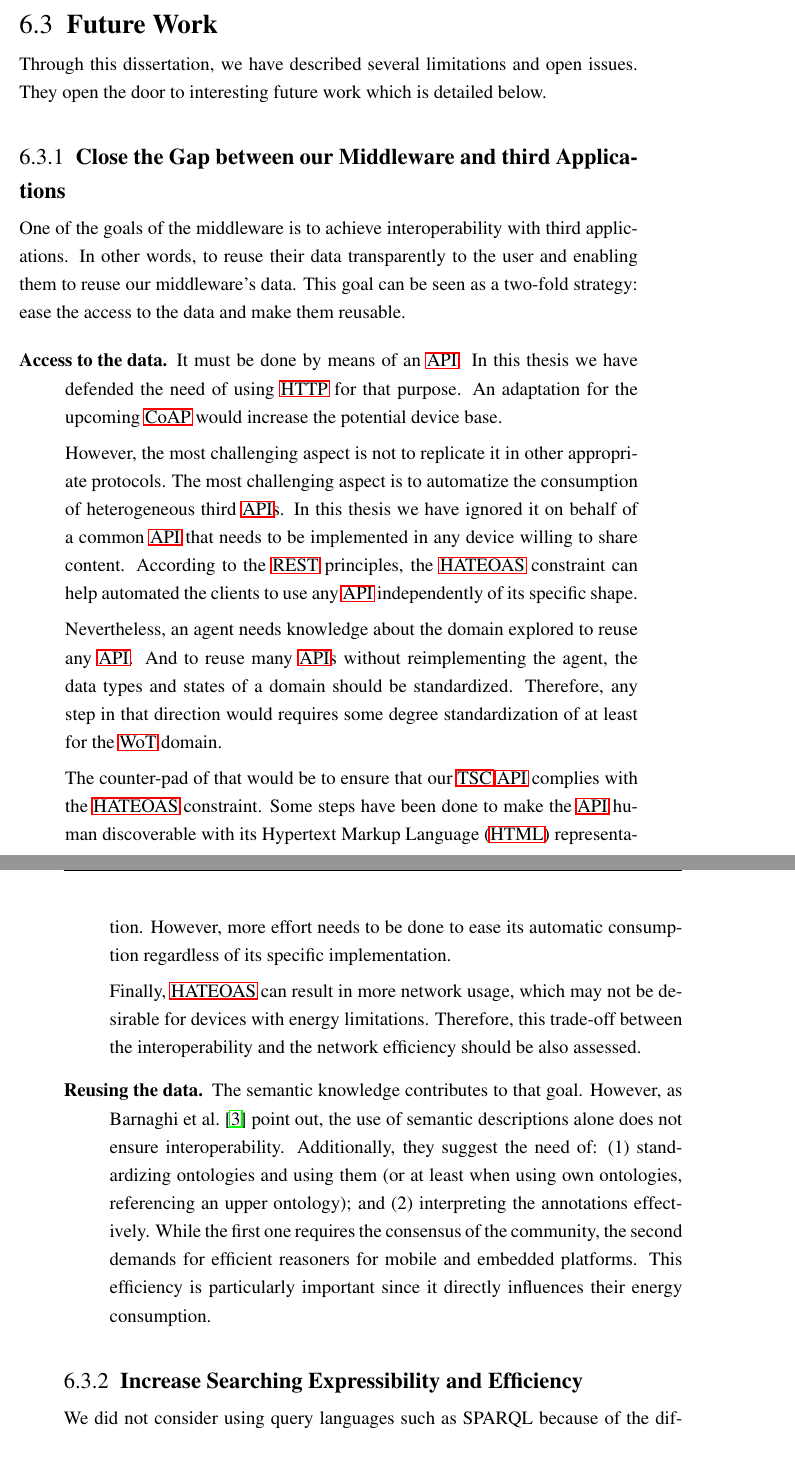
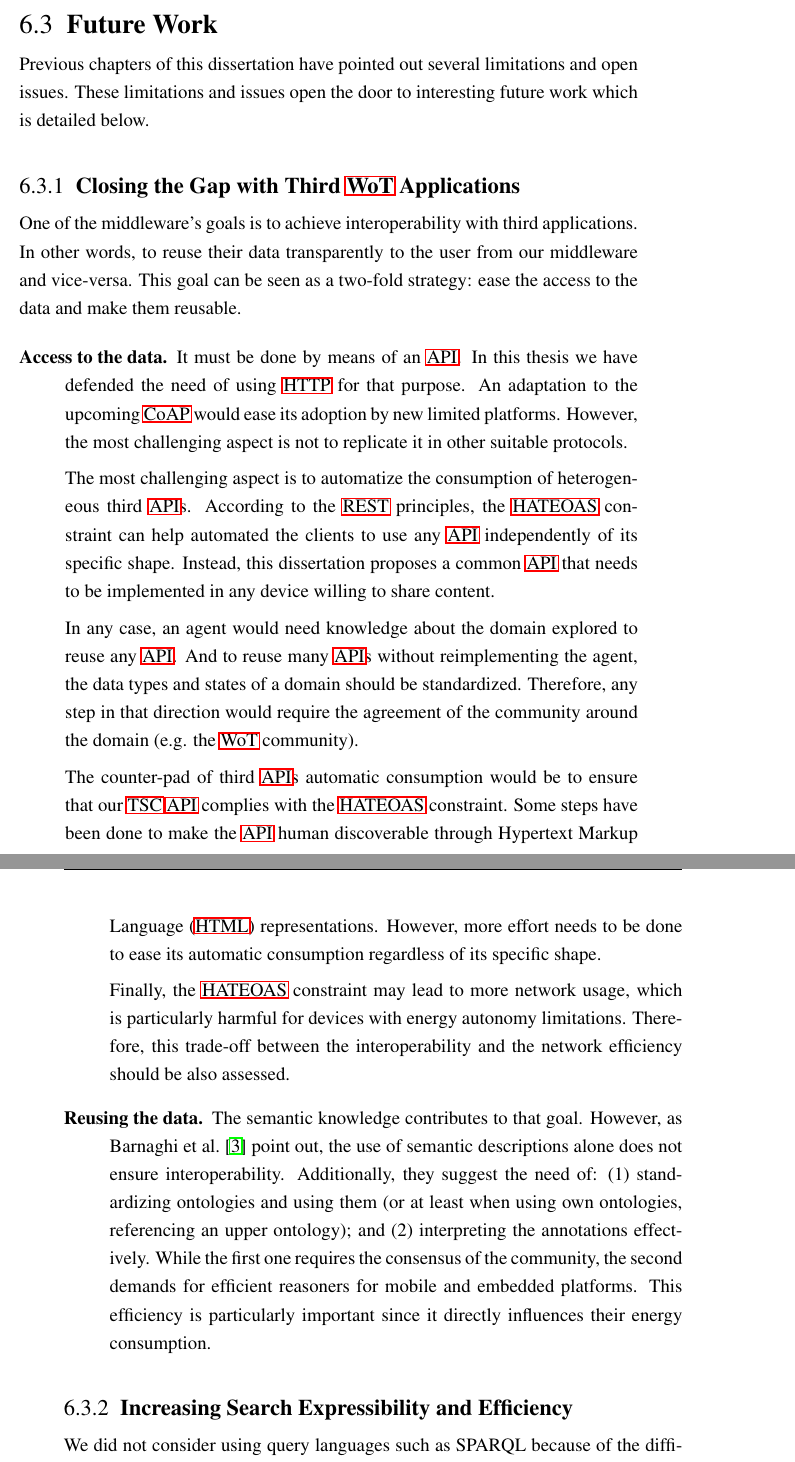
Before and after one commit to gomezgoiri/dissertation, a LaTeX thesis (dissertation.tex, which reads 7_conclusion/3_futurework.tex): two parts of pages 134 and 135 of 157, joined at a grey line, cut so that both start at the same text. Compiled offline with pdfLaTeX; a LaTeX package or settings file that is missing is left out.

Commit message:
Future work: first 2 subsections

```diff
--- a/7_conclusion/3_futurework.tex
+++ b/7_conclusion/3_futurework.tex
@@ -3,36 +3,36 @@
 % Limitations => Future Work
 % ¿Poner lista de la compra o sólo las cosas que se destilen de las limitaciones del trabajo?
 
-Through this dissertation, we have described several limitations and open issues.
-They open the door to interesting future work which is detailed below.
+Previous chapters of this dissertation have pointed out several limitations and open issues.
+These limitations and issues open the door to interesting future work which is detailed below.
 
 
-\subsection{Close the Gap between our Middleware and third Applications}
+\subsection{Closing the Gap with Third \acs{wot} Applications}
 
-One of the goals of the middleware is to achieve interoperability with third applications.
-In other words, to reuse their data transparently to the user and enabling them to reuse our middleware's data.
+One of the middleware's goals is to achieve interoperability with third applications.
+In other words, to reuse their data transparently to the user from our middleware and vice-versa.
 This goal can be seen as a two-fold strategy: ease the access to the data and make them reusable.
 
 \begin{description}
   \item[Access to the data.] It must be done by means of an \ac{api}.
 			    In this thesis we have defended the need of using \ac{http} for that purpose.
-			    An adaptation for the upcoming \ac{coap} would increase the potential device base. % "base de usuarios"
+			    An adaptation to the upcoming \ac{coap} would ease its adoption by new limited platforms. % "base de usuarios"
+			    However, the most challenging aspect is not to replicate it in other suitable protocols.
 
-			    However, the most challenging aspect is not to replicate it in other appropriate protocols.
 			    The most challenging aspect is to automatize the consumption of heterogeneous third \acp{api}.
-			    In this thesis we have ignored it on behalf of a common \ac{api} that needs to be implemented in any device willing to share content. % TODO data api vs domain api => mirar el capitulo 3 y explicar esto
 			    According to the \ac{rest} principles, the \ac{resthateoas} constraint can help automated the clients to use any \ac{api} independently of its specific shape. % shape or implementation
+			    Instead, this dissertation proposes a common \ac{api} that needs to be implemented in any device willing to share content. % TODO data api vs domain api => mirar el capitulo 3 y explicar esto
 
-			    Nevertheless, an agent needs knowledge about the domain explored to reuse any \ac{api}.
-			    And to reuse many \acp{api} without reimplementing the agent, the data types and states of a domain should be standardized. % poner cita del blog de fielding sobre la discussion esa
-			    Therefore, any step in that direction would requires some degree standardization of at least for the \ac{wot} domain.
+			    In any case, an agent would need knowledge about the domain explored to reuse any \ac{api}.
+			    And to reuse many \acp{api} without reimplementing the agent, the data types and states of a domain should be standardized. % TODO poner cita del blog de fielding sobre la discussion esa
+			    Therefore, any step in that direction would require the agreement of the community around the domain (e.g. the \ac{wot} community).
 
-			    The counter-pad of that would be to ensure that our \ac{tsc} \ac{api} complies with the \ac{resthateoas} constraint.
-			    Some steps have been done to make the \ac{api} human discoverable with its \ac{html} representation.
-			    However, more effort needs to be done to ease its automatic consumption regardless of its specific implementation. % which would depend on the version
+			    The counter-pad of third \acp{api} automatic consumption would be to ensure that our \ac{tsc} \ac{api} complies with the \ac{resthateoas} constraint.
+			    Some steps have been done to make the \ac{api} human discoverable through \ac{html} representations.
+			    However, more effort needs to be done to ease its automatic consumption regardless of its specific shape. % shape or implementation? % which would depend on the version
 			    % se pueden usar varias estrategias en paralelo
 
-			    Finally, \ac{resthateoas} can result in more network usage, which may not be desirable for devices with energy limitations.
+			    Finally, the \ac{resthateoas} constraint may lead to more network usage, which is particularly harmful for devices with energy autonomy limitations.
 			    Therefore, this trade-off between the interoperability and the network efficiency should be also assessed.
 
   \item[Reusing the data.] The semantic knowledge contributes to that goal.
@@ -50,10 +50,10 @@ This goal can be seen as a two-fold strategy: ease the access to the data and ma
 \end{description}
 
 
-\subsection{Increase Searching Expressibility and Efficiency}
+\subsection{Increasing Search Expressibility and Efficiency}
 
 % Searching: SPARQL y demás
 % 1ero: mayor eficiencia
 % reescritura puede mejorar interop
-We did not consider using query languages such as SPARQL because of the difficulties constrained platforms may find in parsing them.
+We did not consider using query languages such as SPARQL because of the difficulties most constrained platforms may find in parsing them.
 With this decision, we design a uniform \ac{api} for all the types of devices.
```
Also changed, not shown: 7_conclusion/3_futurework.tex (4 more changed lines).
